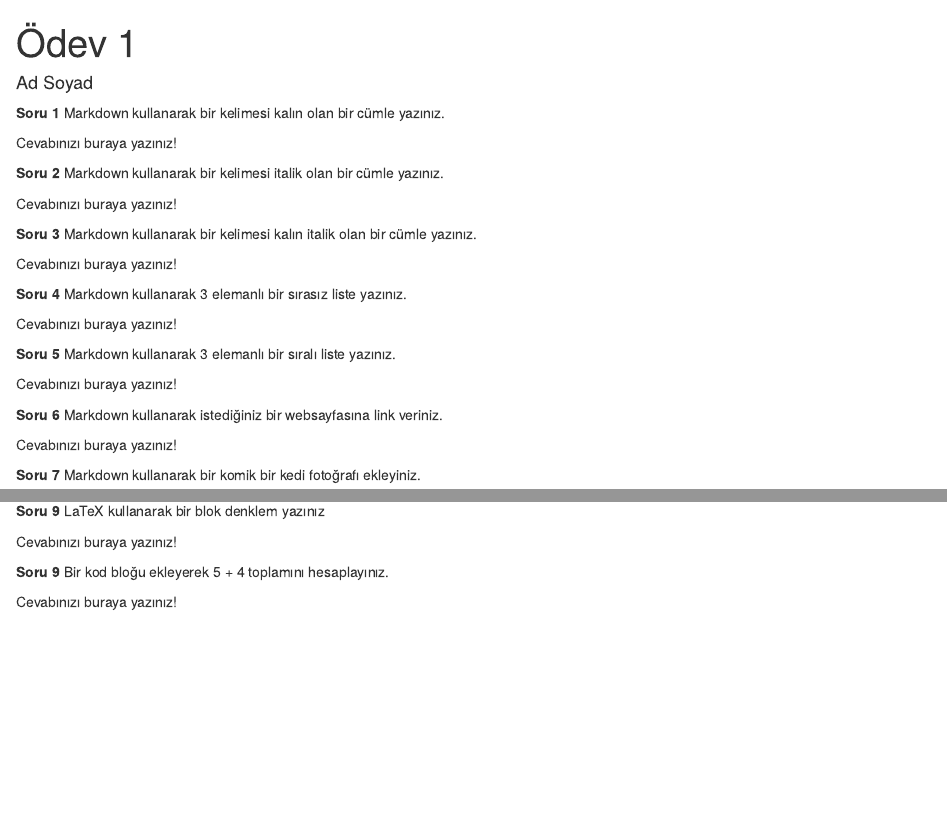
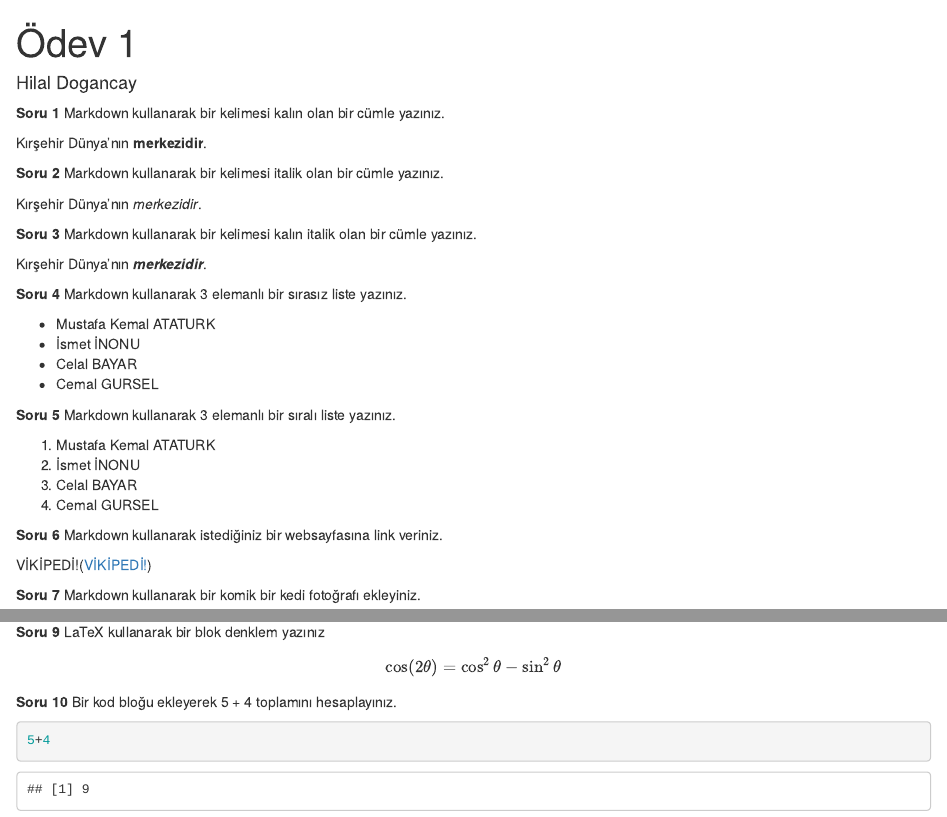
Before and after one commit to hilaldogancay/HomeworkOne, an R Markdown document (HomeworkOne.Rmd): the page in a window 1100 px wide, from its top, and a second part further down, joined at a grey line. Rendered offline with R 4.5, knitr and Pandoc, with nearby package versions.

Commit message:
Solved question one.

````diff
--- a/HomeworkOne.Rmd
+++ b/HomeworkOne.Rmd
@@ -1,6 +1,6 @@
 ---
 title: "Ödev 1"
-author: "Ad Soyad"
+author: "Hilal Dogancay"
 ---
 
 ```{r global_options, include=FALSE}
@@ -12,27 +12,33 @@ opts_chunk$set(fig.align="center", fig.height=4, fig.width=5.5)
 
 **Soru 1** Markdown kullanarak bir kelimesi kalın olan bir cümle yazınız.
 
-Cevabınızı buraya yazınız!
+Kırşehir Dünya'nın **merkezidir**.
 
 **Soru 2** Markdown kullanarak bir kelimesi italik olan bir cümle yazınız.
 
-Cevabınızı buraya yazınız!
+Kırşehir Dünya'nın *merkezidir*.
 
 **Soru 3** Markdown kullanarak bir kelimesi kalın italik olan bir cümle yazınız.
 
-Cevabınızı buraya yazınız!
+Kırşehir Dünya'nın __*merkezidir*__.
 
 **Soru 4** Markdown kullanarak 3 elemanlı bir sırasız liste yazınız.
 
-Cevabınızı buraya yazınız!
+* Mustafa Kemal ATATURK
+* İsmet İNONU
+* Celal BAYAR
+* Cemal GURSEL
 
 **Soru 5** Markdown kullanarak 3 elemanlı bir sıralı liste yazınız.
 
-Cevabınızı buraya yazınız!
+1. Mustafa Kemal ATATURK
+2. İsmet İNONU
+3. Celal BAYAR
+4. Cemal GURSEL
 
 **Soru 6** Markdown kullanarak istediğiniz bir websayfasına link veriniz.
 
-Cevabınızı buraya yazınız!
+VİKİPEDİ!([VİKİPEDİ!](https://tr.wikipedia.org/wiki/Anasayfa))
 
 **Soru 7** Markdown kullanarak bir komik bir kedi fotoğrafı ekleyiniz.
 
@@ -44,8 +52,10 @@ Cevabınızı buraya yazınız!
 
 **Soru 9** LaTeX kullanarak bir blok denklem yazınız
 
-Cevabınızı buraya yazınız!
+$$\cos (2\theta) = \cos^2 \theta - \sin^2 \theta$$
 
-**Soru 9** Bir kod bloğu ekleyerek 5 + 4 toplamını hesaplayınız.
+**Soru 10** Bir kod bloğu ekleyerek 5 + 4 toplamını hesaplayınız.
 
-Cevabınızı buraya yazınız!
+```{r}
+5+4
+```
````
Also changed, not shown: HomeworkOne.html (added), HomeworkOne.Rmd (6 more changed lines).
